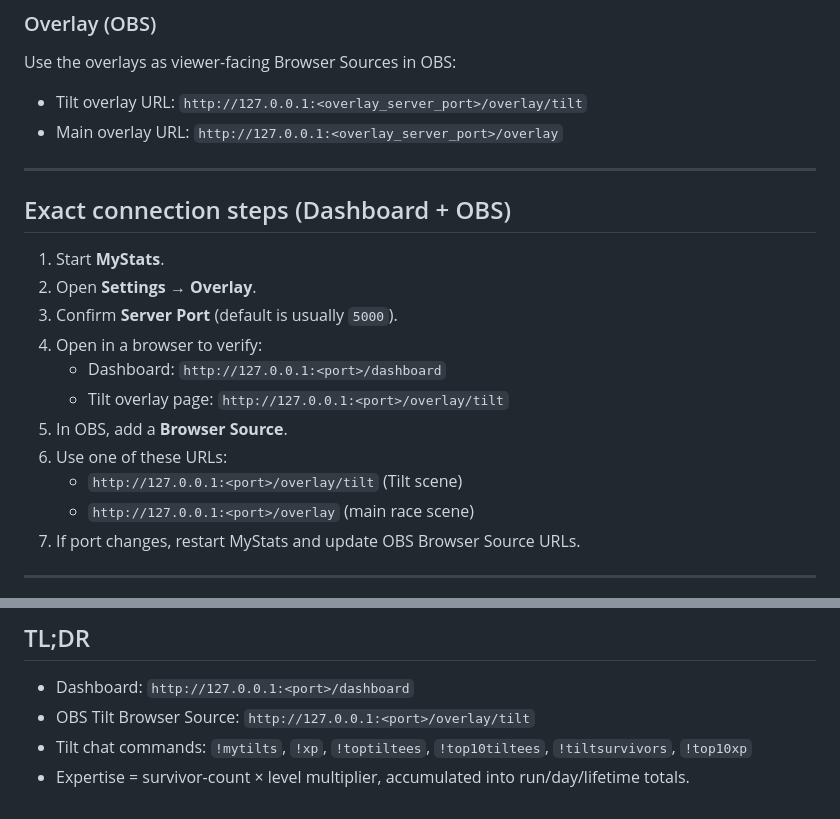
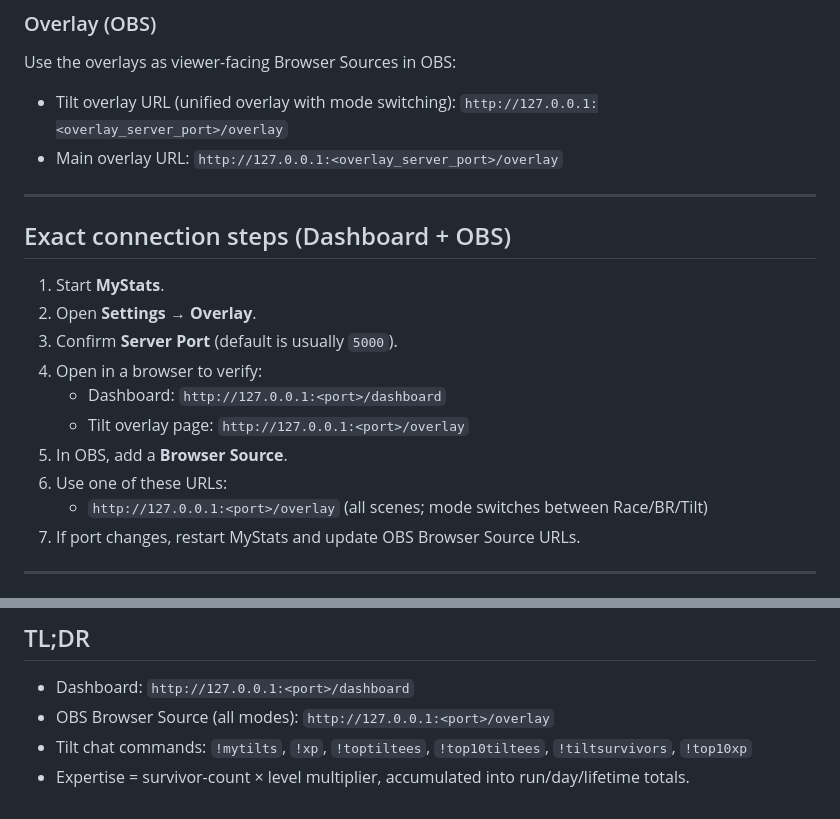
Before and after one commit to camdizzle/mystats, a Markdown page: TILT_GUIDE.md, 2 parts joined by grey strips. GitHub-like rendering.

```diff
--- a/TILT_GUIDE.md
+++ b/TILT_GUIDE.md
@@ -26,7 +26,7 @@ Use the dashboard as your operator/control view:
 ### Overlay (OBS)
 Use the overlays as viewer-facing Browser Sources in OBS:
 
-- Tilt overlay URL: `http://127.0.0.1:<overlay_server_port>/overlay/tilt`
+- Tilt overlay URL (unified overlay with mode switching): `http://127.0.0.1:<overlay_server_port>/overlay`
 - Main overlay URL: `http://127.0.0.1:<overlay_server_port>/overlay`
 
 ---
@@ -38,11 +38,10 @@ Use the overlays as viewer-facing Browser Sources in OBS:
 3. Confirm **Server Port** (default is usually `5000`).
 4. Open in a browser to verify:
    - Dashboard: `http://127.0.0.1:<port>/dashboard`
-   - Tilt overlay page: `http://127.0.0.1:<port>/overlay/tilt`
+   - Tilt overlay page: `http://127.0.0.1:<port>/overlay`
 5. In OBS, add a **Browser Source**.
 6. Use one of these URLs:
-   - `http://127.0.0.1:<port>/overlay/tilt` (Tilt scene)
-   - `http://127.0.0.1:<port>/overlay` (main race scene)
+   - `http://127.0.0.1:<port>/overlay` (all scenes; mode switches between Race/BR/Tilt)
 7. If port changes, restart MyStats and update OBS Browser Source URLs.
 
 ---
@@ -173,6 +172,6 @@ Pressure is a ranking/highlight metric and is separate from expertise.
 ## TL;DR
 
 - Dashboard: `http://127.0.0.1:<port>/dashboard`
-- OBS Tilt Browser Source: `http://127.0.0.1:<port>/overlay/tilt`
+- OBS Browser Source (all modes): `http://127.0.0.1:<port>/overlay`
 - Tilt chat commands: `!mytilts`, `!xp`, `!toptiltees`, `!top10tiltees`, `!tiltsurvivors`, `!top10xp`
 - Expertise = survivor-count × level multiplier, accumulated into run/day/lifetime totals.
```
Also changed, not shown: README.md (+2 -3 lines).
